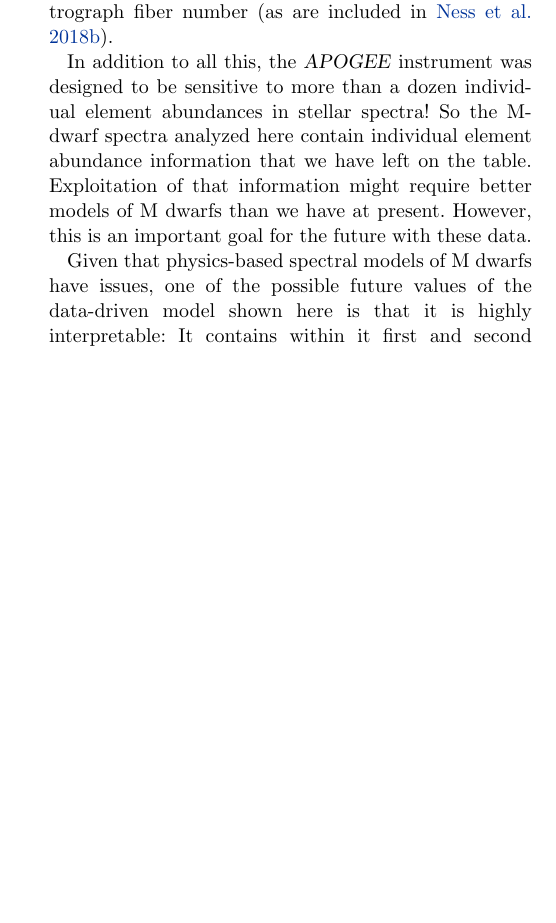
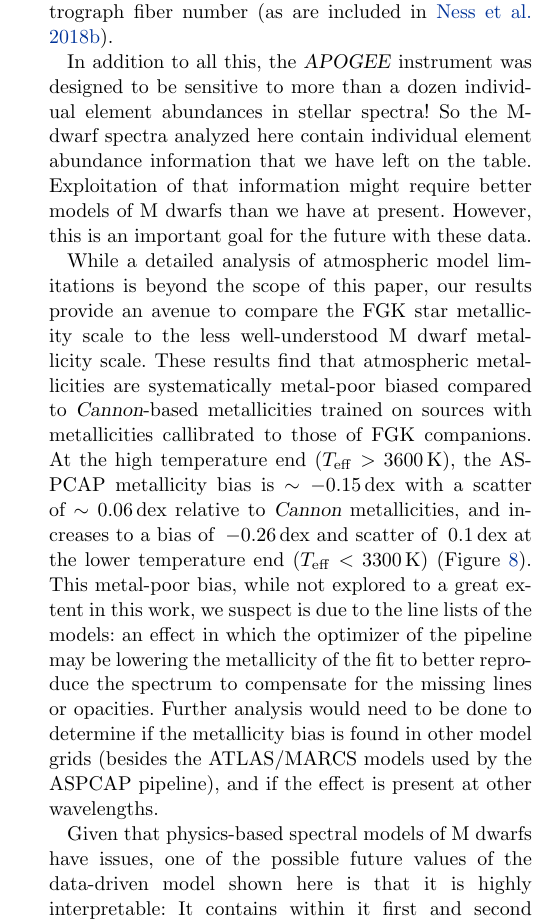
Before and after one commit to jbirky/Mdwarf_project, a LaTeX paper (paper/draft.tex): part of one column of page 10 of 26, cut so that both start at the same text, the shorter picture padded with empty space. Compiled offline with pdfLaTeX.

Commit message:
add discussion paragraph

```diff
--- a/paper/draft.tex
+++ b/paper/draft.tex
@@ -537,6 +538,23 @@ information that we have left on the table.
 Exploitation of that information might require better models of M dwarfs than
 we have at present.
 However, this is an important goal for the future with these data.
+
+While a detailed analysis of atmospheric model limitations is beyond the scope of this paper,
+our results provide an avenue to compare the FGK star metallicity scale
+to the less well-understood M dwarf metallicity scale.
+These results find that atmospheric metallicities are systematically metal-poor biased
+compared to \cannon-based metallicities trained on sources with metallicities callibrated
+to those of FGK companions.
+At the high temperature end ($\teff > 3600$\,K), the ASPCAP metallicity bias is $\sim-0.15\,$dex with a
+scatter of $\sim0.06\,$dex relative to \cannon\ metallicities, and increases to a bias of $\>-0.26\,$dex
+and scatter of $\>0.1\,$dex at the lower temperature end ($\teff < 3300$\,K) (Figure \ref{fig:met_comp}).
+This metal-poor bias, while not explored to a great extent in this work, we suspect is due
+to the line lists of the models:
+an effect in which the optimizer of the pipeline may be lowering the metallicity of the fit
+to better reproduce the spectrum to compensate for the missing lines or opacities.
+Further analysis would need to be done to determine if the metallicity bias
+is found in other model grids (besides the ATLAS/MARCS models used by the ASPCAP pipeline),
+and if the effect is present at other wavelengths.
 
 Given that physics-based spectral models of M dwarfs have issues, one of the possible
 future values of the data-driven model shown here is that it is highly interpretable:
```
Also changed, not shown: paper/draft.tex (1 more changed lines).
